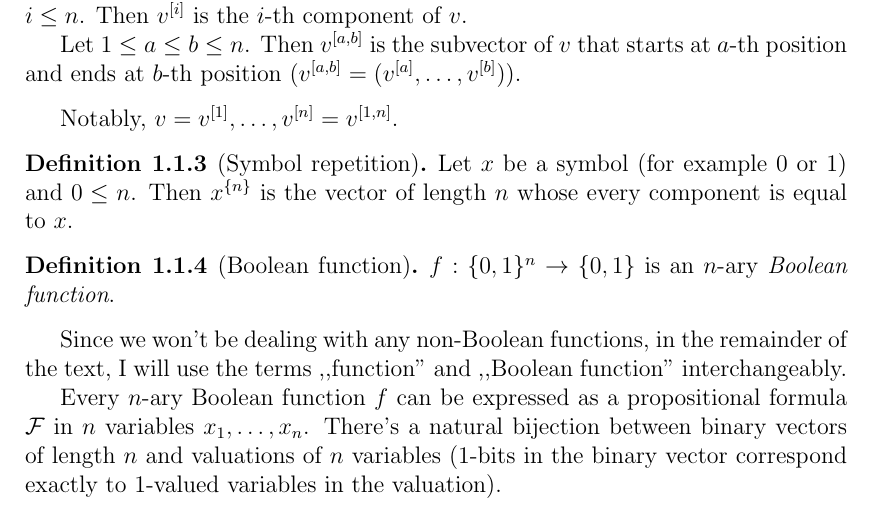
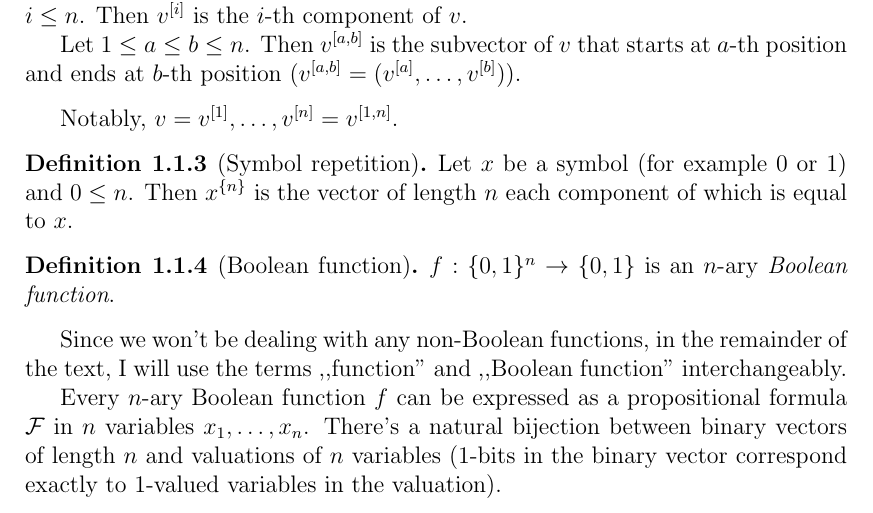
Before and after one commit to filipbartek/ibf, a LaTeX thesis (thesis.tex, which reads thesis/preface.tex): part of page 5 of 13, cut so that both start at the same text. Compiled offline with pdfLaTeX.

Commit message:
preface.tex: Minor rewording

```diff
--- a/thesis/preface.tex
+++ b/thesis/preface.tex
@@ -54,7 +54,7 @@ $v = \bit{v}{1}, \ldots, \bit{v}{n} = \bits{v}{1}{n}$.
 Let $x$ be a symbol (for example $0$ or $1$)
 and $0 \leq n$.
 Then $\rep{x}{n}$ is the vector of length $n$
-whose every component is equal to $x$.
+each component of which is equal to $x$.
 \end{definition}
 
 \begin{definition}[Boolean function]
```
